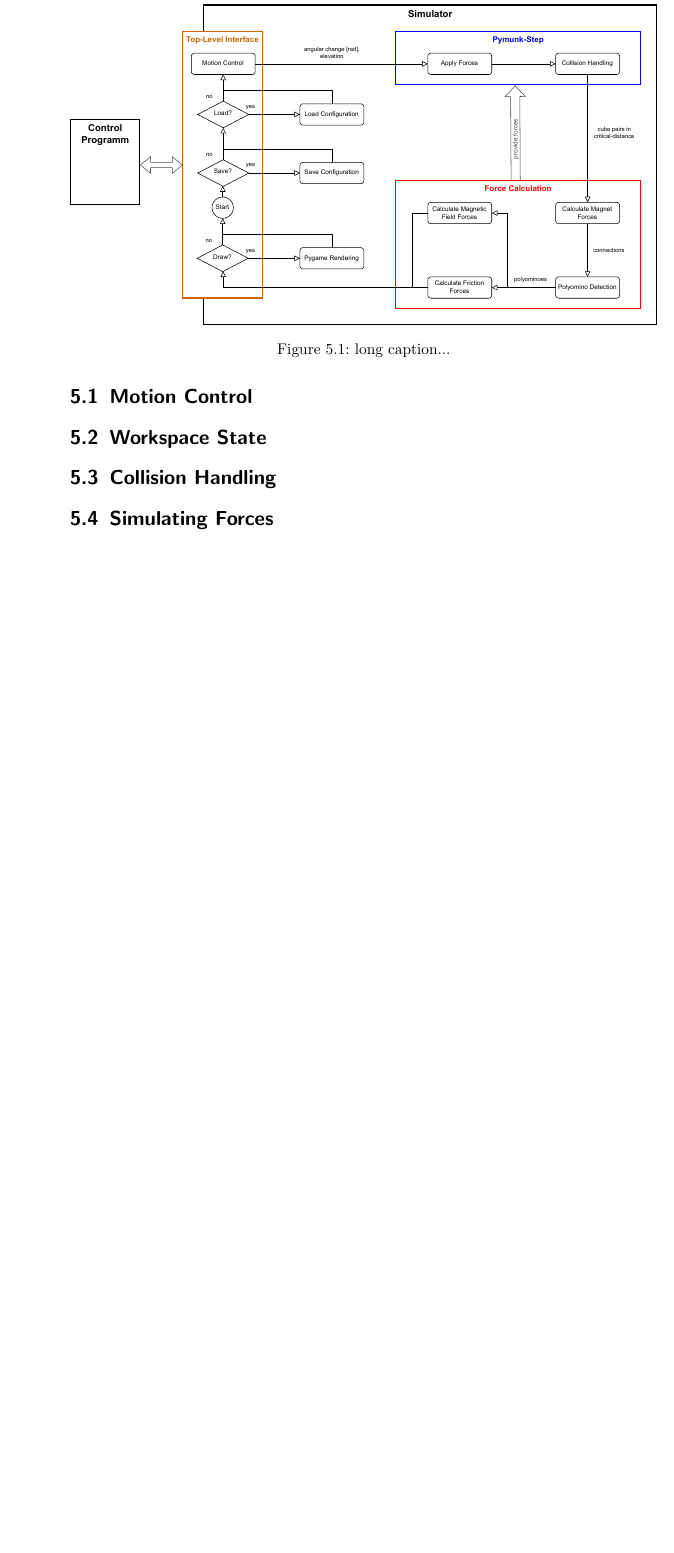
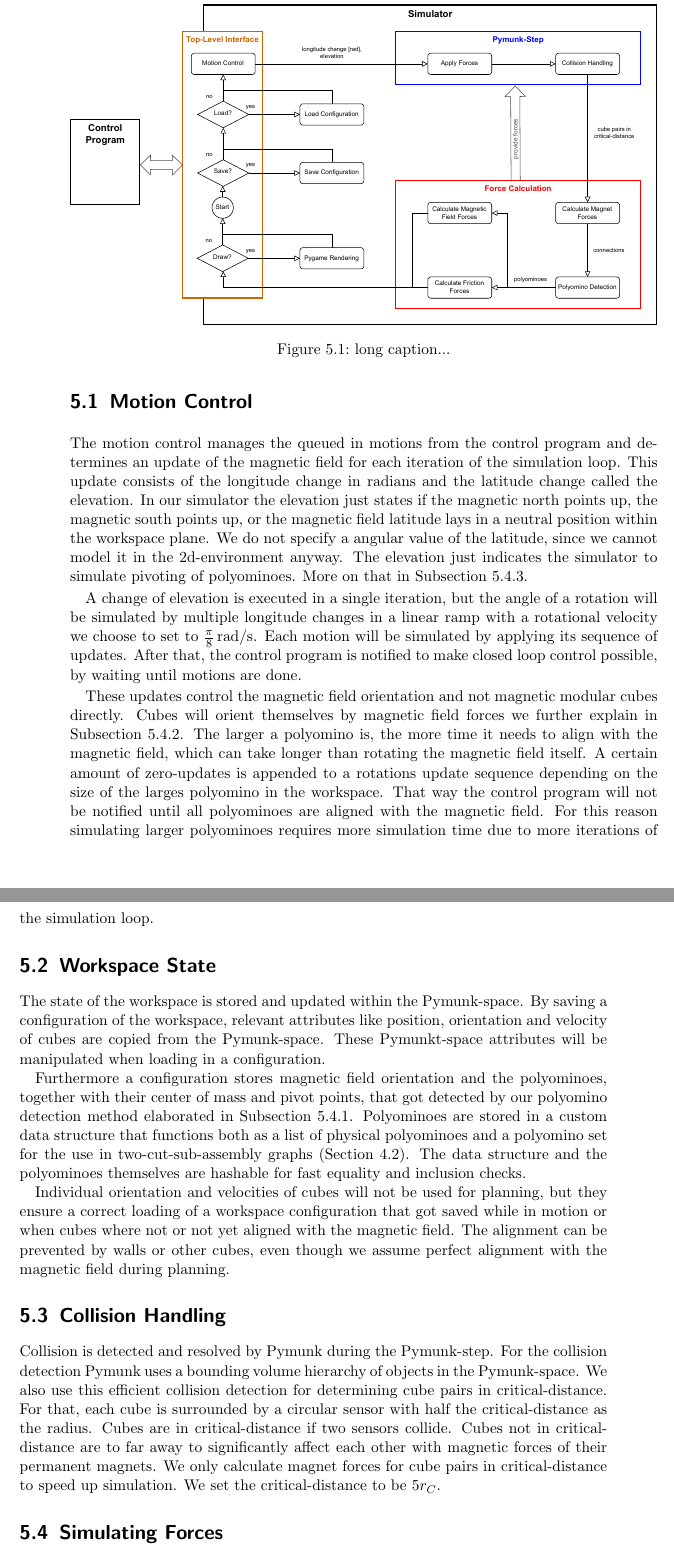
Before and after one commit to RoboticSwarmControl/2024MagneticCubes, a LaTeX thesis (thesis/thesis.tex, which reads thesis/chapters/05-simulator.tex): part of page 50 of 56 before the commit and two parts of pages 50 and 51 of 56 after it, the two joined at a grey line, cut so that both start at the same text, the shorter picture padded with empty space. Compiled offline with pdfLaTeX.

Commit message:
5.1, 5.2, 5.3

```diff
--- a/thesis/chapters/05-simulator.tex
+++ b/thesis/chapters/05-simulator.tex
@@ -35,28 +35,52 @@ When drawing is enabled the Pygame-rendering of the workspace is the last step b
 
 % plot of time use for simulation
 
-
 \section{Motion Control}
 \label{sec:motion_control}
 
-% rotaion linear ramp
-% step sequence for motions
-% handling elevation in 2D with friction
-% waiting on motions to finish
+The motion control manages the queued in motions from the control program and determines an update of the magnetic field for each iteration of the simulation loop.
+This update consists of the longitude change in radians and the latitude change called the elevation.
+In our simulator the elevation just states if the magnetic north points up, the magnetic south points up, or the magnetic field latitude lays in a neutral position within the workspace plane.
+We do not specify a angular value of the latitude, since we cannot model it in the 2d-environment anyway.
+The elevation just indicates the simulator to simulate pivoting of polyominoes.
+More on that in \autoref{sec:force_friction}.
+
+A change of elevation is executed in a single iteration, but the angle of a rotation will be simulated by multiple longitude changes in a linear ramp with a rotational velocity we choose to set to $\frac{\pi}{8} \, \text{rad}/\text{s}$.
+Each motion will be simulated by applying its sequence of updates.
+After that, the control program is notified to make closed loop control possible, by waiting until motions are done.
+
+These updates control the magnetic field orientation and not magnetic modular cubes directly.
+Cubes will orient themselves by magnetic field forces we further explain in \autoref{sec:force_field}.
+The larger a polyomino is, the more time it needs to align with the magnetic field, which can take longer than rotating the magnetic field itself.
+A certain amount of zero-updates is appended to a rotations update sequence depending on the size of the larges polyomino in the workspace.
+That way the control program will not be notified until all polyominoes are aligned with the magnetic field.
+For this reason simulating larger polyominoes requires more simulation time due to more iterations of the simulation loop.
 
 \section{Workspace State}
 \label{sec:workspace_state}
 
-% what configuration consists of.
-% cube info, poly info.
-% polycollection functions as set and lists for polys
-% everything hashable
-% loading saving configs
+The state of the workspace is stored and updated within the Pymunk-space.
+By saving a configuration of the workspace, relevant attributes like position, orientation and velocity of cubes are copied from the Pymunk-space.
+These Pymunkt-space attributes will be manipulated when loading in a configuration.
+
+Furthermore a configuration stores magnetic field orientation and the polyominoes, together with their center of mass and pivot points, that got detected by our polyomino detection method elaborated in \autoref{sec:force_magnet}.
+Polyominoes are stored in a custom data structure that functions both as a list of physical polyominoes and a polyomino set for the use in two-cut-sub-assembly graphs (\autoref{sec:tcsa}).
+The data structure and the polyominoes themselves are hashable for fast equality and inclusion checks.
+
+Individual orientation and velocities of cubes will not be used for planning, but they ensure a correct loading of a workspace configuration that got saved while in motion or when cubes where not or not yet aligned with the magnetic field.
+The alignment can be prevented by walls or other cubes, even though we assume perfect alignment with the magnetic field during planning.
 
 \section{Collision Handling}
 \label{sec:coll_handling}
-% pymunks colison detection for cubes and walls -> Bounding volume hirachie
-% used to determine range for magnetic forces
+
+Collision is detected and resolved by Pymunk during the Pymunk-step.
+For the collision detection Pymunk uses a bounding volume hierarchy of objects in the Pymunk-space.
+We also use this efficient collision detection for determining cube pairs in critical-distance.
+For that, each cube is surrounded by a circular sensor with half the critical-distance as the radius.
+Cubes are in critical-distance if two sensors collide.
+Cubes not in critical-distance are to far away to significantly affect each other with magnetic forces of their permanent magnets.
+We only calculate magnet forces for cube pairs in critical-distance to speed up simulation.
+We set the critical-distance to be $5 r_C$.
 
 \section{Simulating Forces}
 
```
Also changed, not shown: thesis/figures/simulator_controlflow.pdf, thesis/thesis.pdf.
